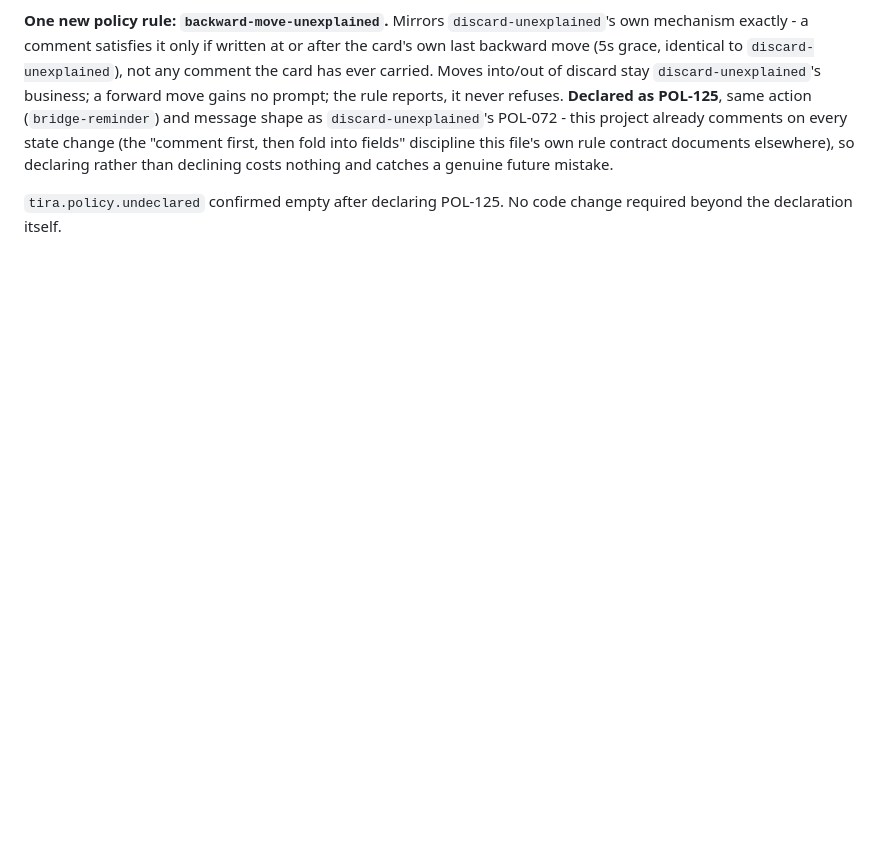
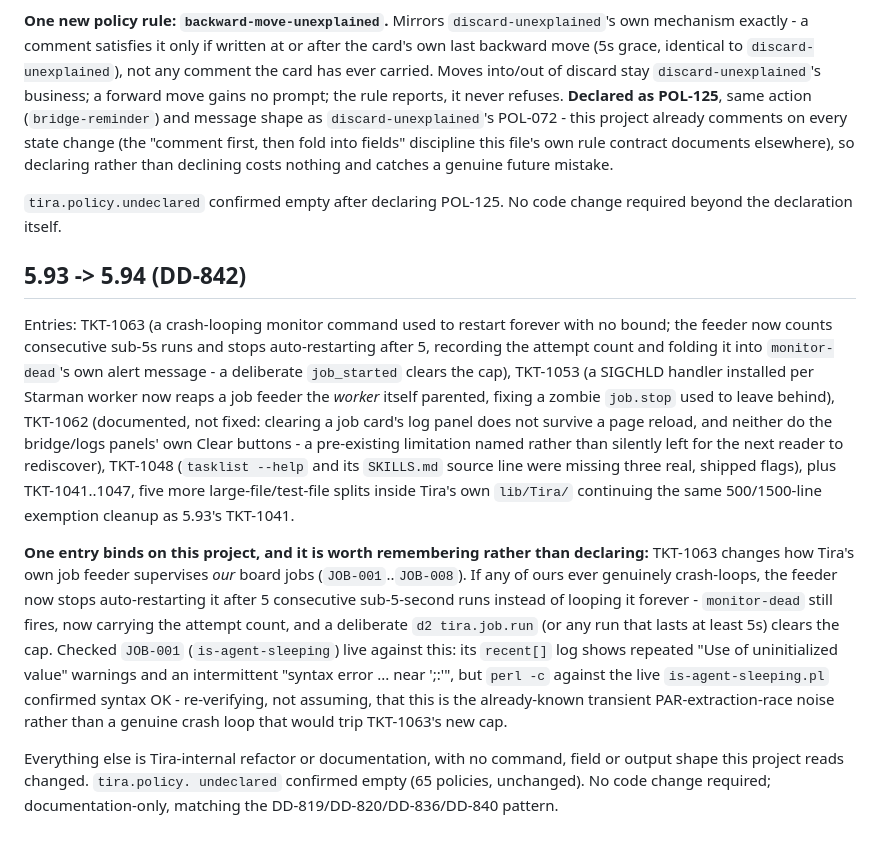
Before and after one commit to manif3station/developer-dashboard, a Markdown page: docs/tira-upgrade-review.md, the part around the change. Rendered like a GitHub page; blank space fills up the shorter version.

Commit message:
DD-842: review Tira 5.93 -> 5.94, no code change required
TKT-1063 (crash-loop restart cap) is the only entry that binds on this
project - changes how Tira's own job feeder supervises our board jobs.
Checked JOB-001 live and re-verified its recurring warnings are the known
transient PAR-extraction race, not a genuine crash loop. Everything else
is Tira-internal refactor or documentation. tira.policy.undeclared
confirmed empty.

```diff
--- a/docs/tira-upgrade-review.md
+++ b/docs/tira-upgrade-review.md
@@ -300,3 +300,40 @@ declining costs nothing and catches a genuine future mistake.
 
 `tira.policy.undeclared` confirmed empty after declaring POL-125. No code
 change required beyond the declaration itself.
+
+## 5.93 -> 5.94 (DD-842)
+
+Entries: TKT-1063 (a crash-looping monitor command used to restart forever
+with no bound; the feeder now counts consecutive sub-5s runs and stops
+auto-restarting after 5, recording the attempt count and folding it into
+`monitor-dead`'s own alert message - a deliberate `job_started` clears the
+cap), TKT-1053 (a SIGCHLD handler installed per Starman worker now reaps a
+job feeder the *worker* itself parented, fixing a zombie `job.stop` used to
+leave behind), TKT-1062 (documented, not fixed: clearing a job card's log
+panel does not survive a page reload, and neither do the bridge/logs
+panels' own Clear buttons - a pre-existing limitation named rather than
+silently left for the next reader to rediscover), TKT-1048 (`tasklist
+--help` and its `SKILLS.md` source line were missing three real, shipped
+flags), plus TKT-1041..1047, five more large-file/test-file splits inside
+Tira's own `lib/Tira/` continuing the same 500/1500-line exemption cleanup
+as 5.93's TKT-1041.
+
+**One entry binds on this project, and it is worth remembering rather than
+declaring:** TKT-1063 changes how Tira's own job feeder supervises *our*
+board jobs (`JOB-001`..`JOB-008`). If any of ours ever genuinely
+crash-loops, the feeder now stops auto-restarting it after 5 consecutive
+sub-5-second runs instead of looping it forever - `monitor-dead` still
+fires, now carrying the attempt count, and a deliberate `d2 tira.job.run`
+(or any run that lasts at least 5s) clears the cap. Checked `JOB-001`
+(`is-agent-sleeping`) live against this: its `recent[]` log shows repeated
+"Use of uninitialized value" warnings and an intermittent "syntax error ...
+near ';:'", but `perl -c` against the live `is-agent-sleeping.pl` confirmed
+syntax OK - re-verifying, not assuming, that this is the already-known
+transient PAR-extraction-race noise rather than a genuine crash loop that
+would trip TKT-1063's new cap.
+
+Everything else is Tira-internal refactor or documentation, with no
+command, field or output shape this project reads changed. `tira.policy.
+undeclared` confirmed empty (65 policies, unchanged). No code change
+required; documentation-only, matching the DD-819/DD-820/DD-836/DD-840
+pattern.
```
